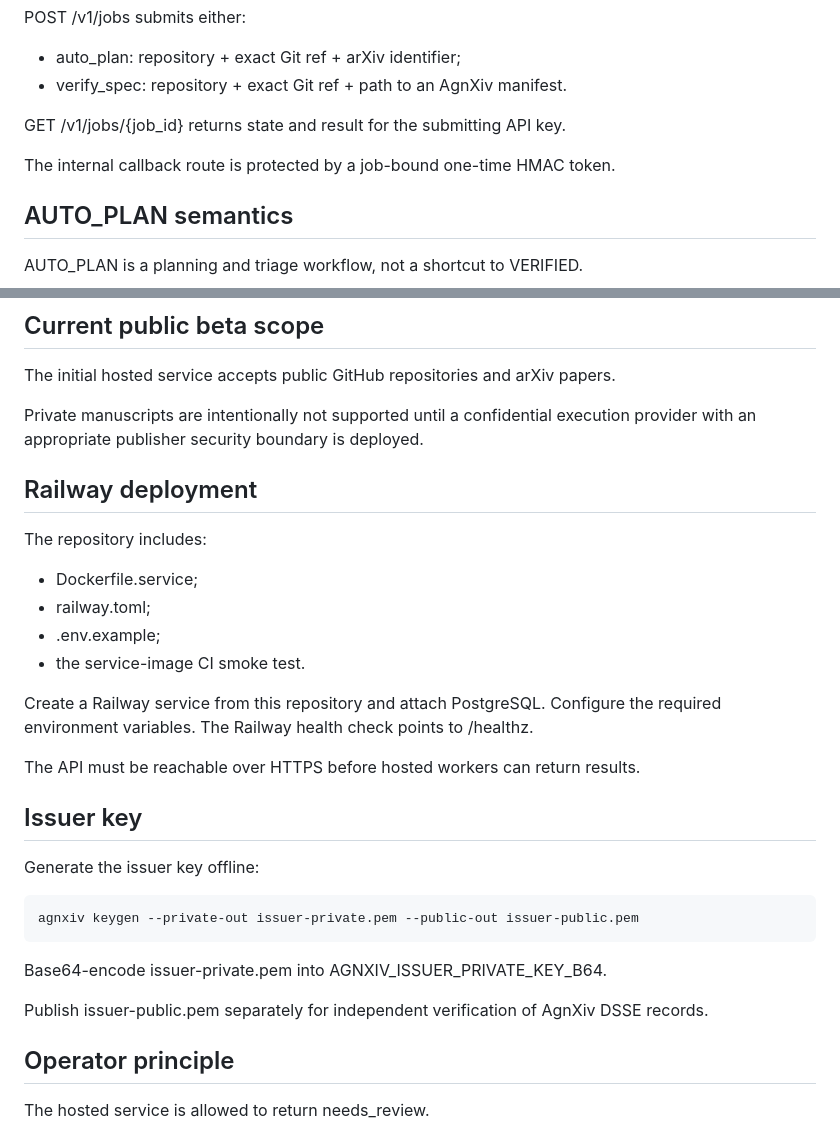
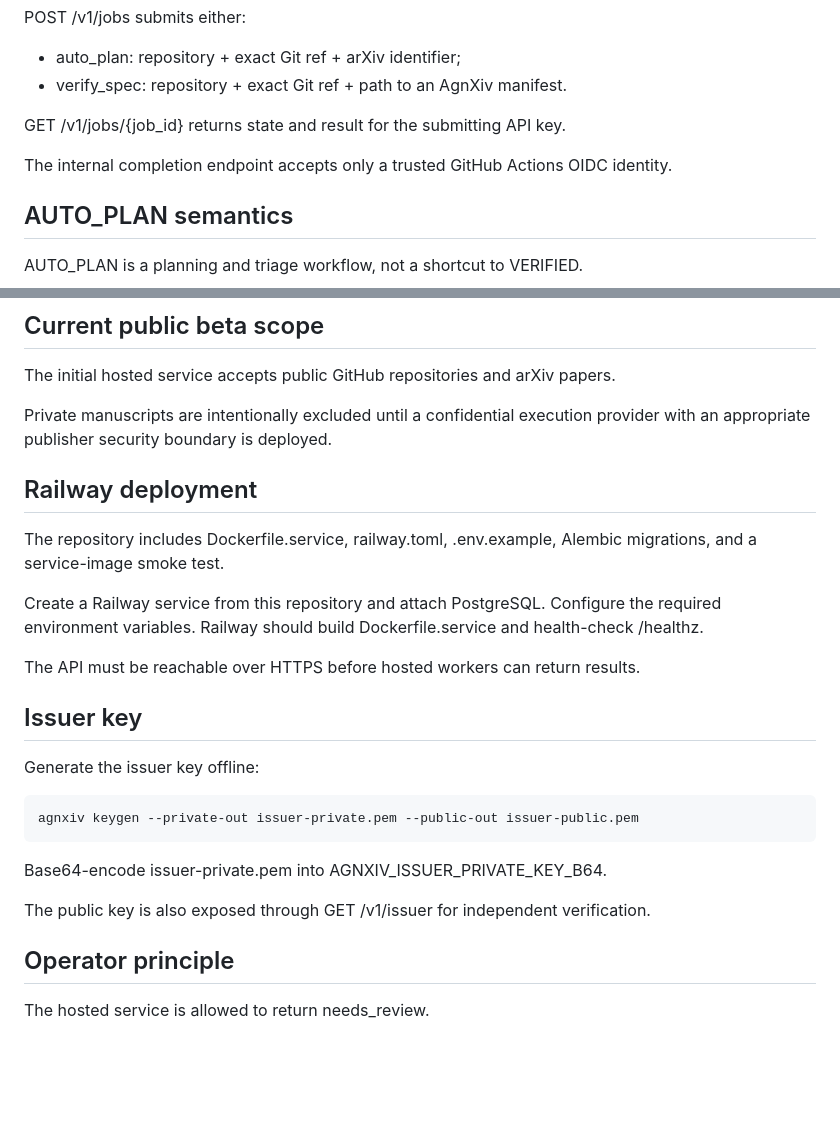
Before and after one commit to sushxnthd/agnXiv, a Markdown page: docs/HOSTING.md, 2 parts joined by grey strips. Drawn GitHub-style; blank space fills up the shorter version.

```diff
--- a/docs/HOSTING.md
+++ b/docs/HOSTING.md
@@ -53,7 +76,7 @@ POST /v1/jobs submits either:
 
 GET /v1/jobs/{job_id} returns state and result for the submitting API key.
 
-The internal callback route is protected by a job-bound one-time HMAC token.
+The internal completion endpoint accepts only a trusted GitHub Actions OIDC identity.
 
 ## AUTO_PLAN semantics
 
@@ -78,18 +101,13 @@ A probabilistic discovery score cannot directly become a scientific verification
 
 The initial hosted service accepts public GitHub repositories and arXiv papers.
 
-Private manuscripts are intentionally not supported until a confidential execution provider with an appropriate publisher security boundary is deployed.
+Private manuscripts are intentionally excluded until a confidential execution provider with an appropriate publisher security boundary is deployed.
 
 ## Railway deployment
 
-The repository includes:
+The repository includes Dockerfile.service, railway.toml, .env.example, Alembic migrations, and a service-image smoke test.
 
-- Dockerfile.service;
-- railway.toml;
-- .env.example;
-- the service-image CI smoke test.
-
-Create a Railway service from this repository and attach PostgreSQL. Configure the required environment variables. The Railway health check points to /healthz.
+Create a Railway service from this repository and attach PostgreSQL. Configure the required environment variables. Railway should build Dockerfile.service and health-check /healthz.
 
 The API must be reachable over HTTPS before hosted workers can return results.
 
@@ -101,7 +119,7 @@ Generate the issuer key offline:
 
 Base64-encode issuer-private.pem into AGNXIV_ISSUER_PRIVATE_KEY_B64.
 
-Publish issuer-public.pem separately for independent verification of AgnXiv DSSE records.
+The public key is also exposed through GET /v1/issuer for independent verification.
 
 ## Operator principle
 
```
Also changed, not shown: other parts of docs/HOSTING.md (+32 -9 lines).
